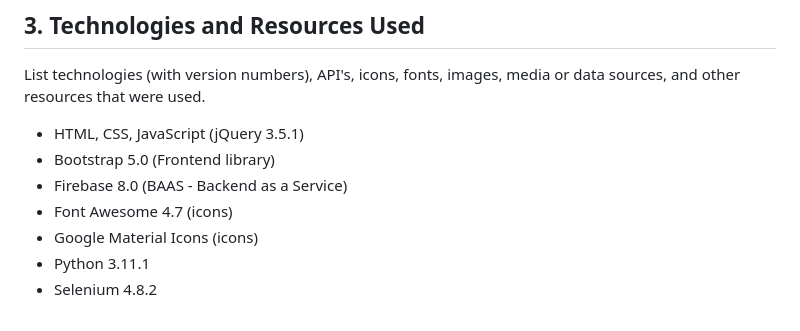
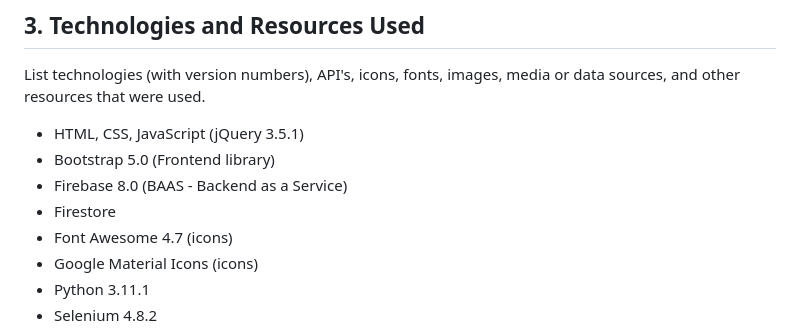
Before and after one commit to jakecurrie/1800_202310_DTC04, a Markdown page: README.md, the part around the change. Rendered like a GitHub page.

Commit message:
add firestore to tech used

```diff
--- a/README.md
+++ b/README.md
@@ -19,6 +19,7 @@ List technologies (with version numbers), API's, icons, fonts, images, media or
 - HTML, CSS, JavaScript (jQuery 3.5.1)
 - Bootstrap 5.0 (Frontend library)
 - Firebase 8.0 (BAAS - Backend as a Service)
+- Firestore
 - Font Awesome 4.7 (icons)
 - Google Material Icons (icons)
 - Python 3.11.1
```
